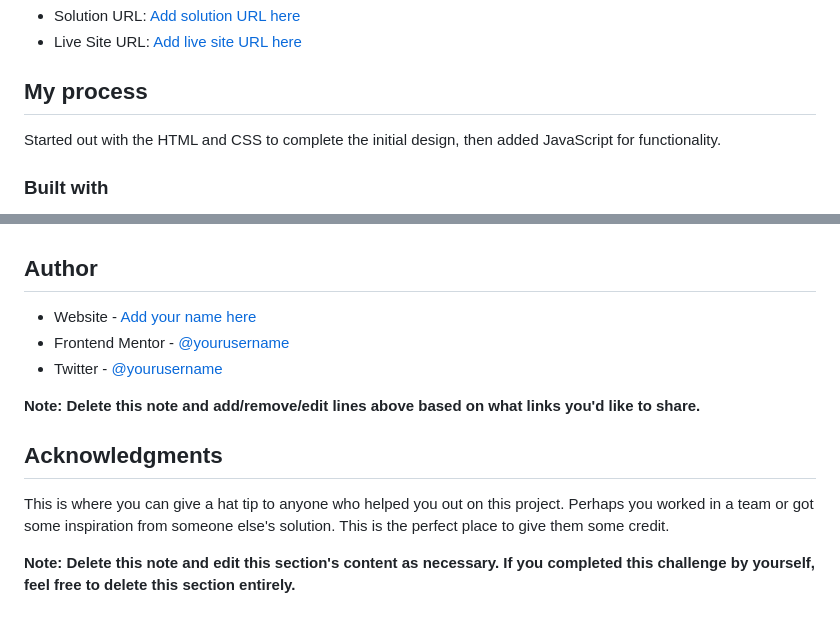
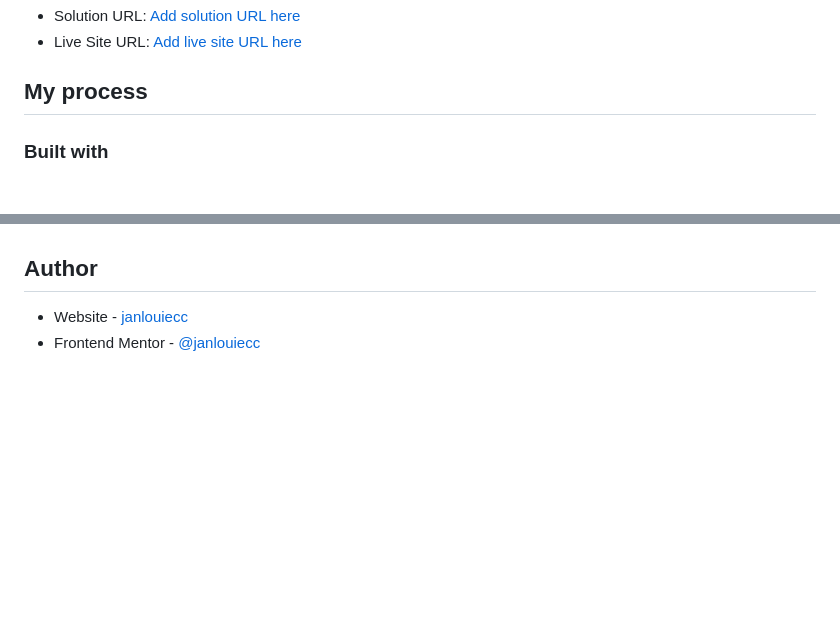
Before and after one commit to janlouiecc/interactive_rating, a Markdown page: README.md, 2 parts joined by grey strips. Rendered like a GitHub page; blank space fills up the shorter version.

```diff
--- a/README.md
+++ b/README.md
@@ -48,8 +48,6 @@ Then crop/optimize/edit your image however you like, add it to your project, and
 
 ## My process
 
-Started out with the HTML and CSS to complete the initial design, then added JavaScript for functionality.
-
 ### Built with
 
 - HTML
@@ -97,14 +95,5 @@ Use this section to outline areas that you want to continue focusing on in futur
 
 ## Author
 
-- Website - [Add your name here](https://www.your-site.com)
-- Frontend Mentor - [@yourusername](https://www.frontendmentor.io/profile/yourusername)
-- Twitter - [@yourusername](https://www.twitter.com/yourusername)
-
-**Note: Delete this note and add/remove/edit lines above based on what links you'd like to share.**
-
-## Acknowledgments
-
-This is where you can give a hat tip to anyone who helped you out on this project. Perhaps you worked in a team or got some inspiration from someone else's solution. This is the perfect place to give them some credit.
-
-**Note: Delete this note and edit this section's content as necessary. If you completed this challenge by yourself, feel free to delete this section entirely.**
+- Website - [janlouiecc](https://github.com/janlouiecc)
+- Frontend Mentor - [@janlouiecc](https://www.frontendmentor.io/profile/janlouiecc)
```
